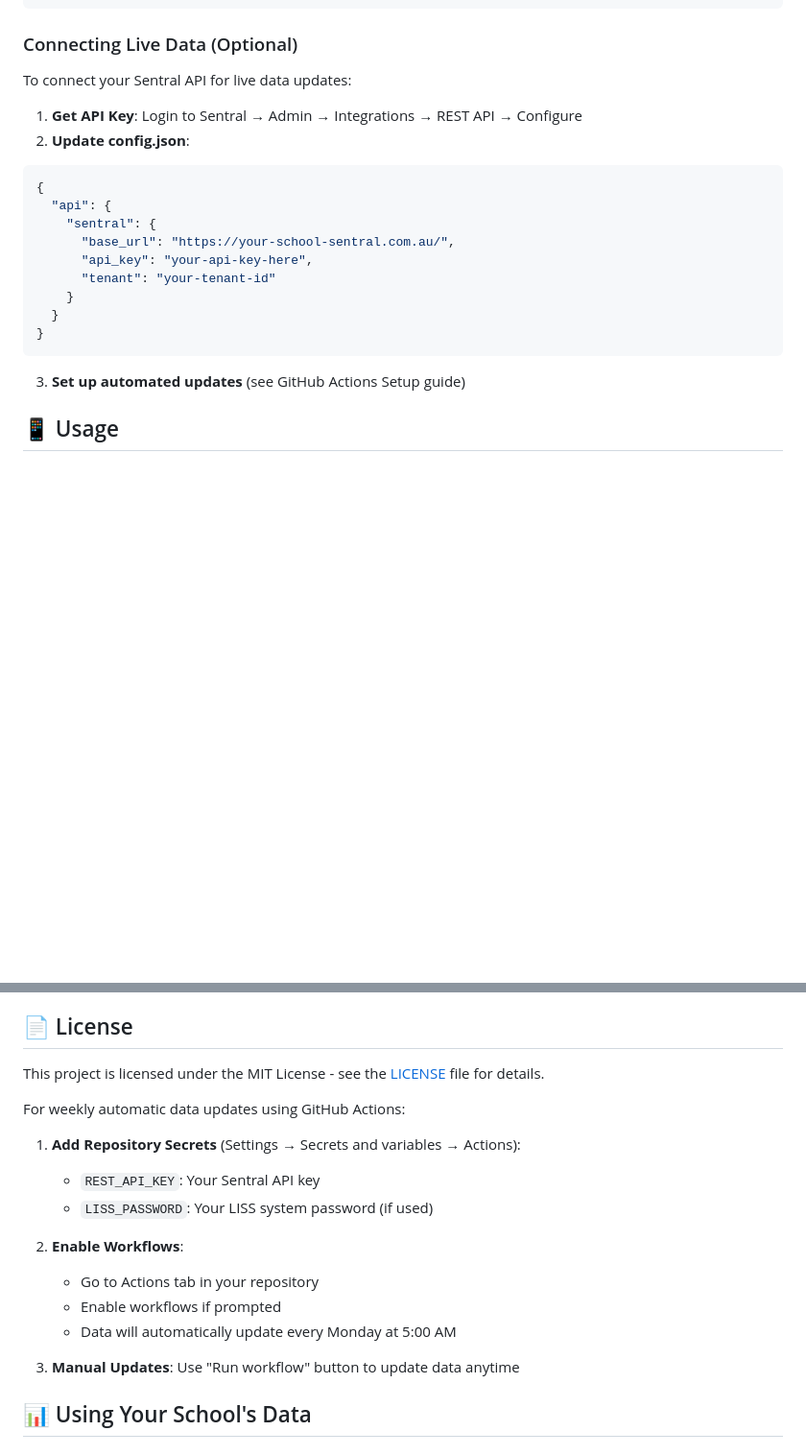
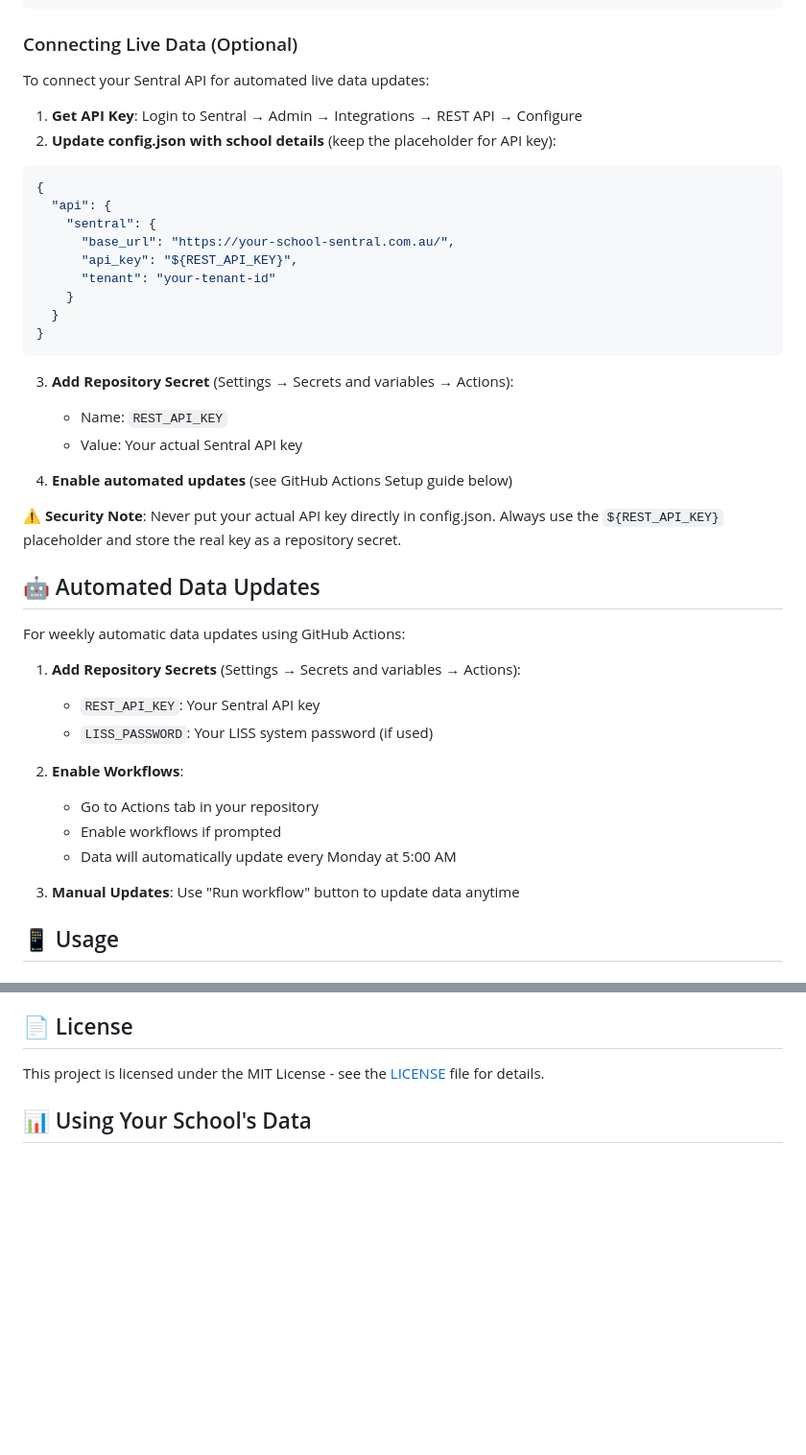
Before and after one commit to prishavellimalai4/SSC_Leichhardt_Timetable, a Markdown page: docs/README.md, 2 parts joined by grey strips. Shown: that part at 96% size. GitHub-like rendering; blank space fills up the shorter version.

Commit message:
🔒 Fix API key instructions: Use repository secrets instead of config.json
Corrected setup instructions to use secure repository secrets:

✅ SECURE: API key stored as repository secret (REST_API_KEY)
✅ SAFE: config.json uses placeholder ${REST_API_KEY}
❌ REMOVED: Direct API key in config.json (security risk)

Changes:
- Clear instructions for adding repository secrets
- Emphasized security note about not storing keys in config.json
- Reorganized GitHub Actions setup section for better flow
- Removed redundant/contradictory API setup instructions
- Proper workflow: Get API key → Add to secrets → Use placeholder in config

Schools now have clear, secure instructions for API integration.

````diff
--- a/docs/README.md
+++ b/docs/README.md
@@ -44,24 +44,45 @@ Edit the `school` section in `config.json`:
 
 ### Connecting Live Data (Optional)
 
-To connect your Sentral API for live data updates:
+To connect your Sentral API for automated live data updates:
 
 1. **Get API Key**: Login to Sentral → Admin → Integrations → REST API → Configure
-2. **Update config.json**:
+2. **Update config.json with school details** (keep the placeholder for API key):
 
 ```json
 {
   "api": {
     "sentral": {
       "base_url": "https://your-school-sentral.com.au/",
-      "api_key": "your-api-key-here",
+      "api_key": "${REST_API_KEY}",
       "tenant": "your-tenant-id"
     }
   }
 }
 ```
 
-3. **Set up automated updates** (see GitHub Actions Setup guide)
+3. **Add Repository Secret** (Settings → Secrets and variables → Actions):
+   - Name: `REST_API_KEY`
+   - Value: Your actual Sentral API key
+
+4. **Enable automated updates** (see GitHub Actions Setup guide below)
+
+⚠️ **Security Note**: Never put your actual API key directly in config.json. Always use the `${REST_API_KEY}` placeholder and store the real key as a repository secret.
+
+## 🤖 Automated Data Updates
+
+For weekly automatic data updates using GitHub Actions:
+
+1. **Add Repository Secrets** (Settings → Secrets and variables → Actions):
+   - `REST_API_KEY`: Your Sentral API key
+   - `LISS_PASSWORD`: Your LISS system password (if used)
+
+2. **Enable Workflows**:
+   - Go to Actions tab in your repository
+   - Enable workflows if prompted
+   - Data will automatically update every Monday at 5:00 AM
+
+3. **Manual Updates**: Use "Run workflow" button to update data anytime
 
 ## 📱 Usage
 
@@ -97,21 +118,6 @@ If you encounter issues:
 ## 📄 License
 
 This project is licensed under the MIT License - see the [LICENSE](../LICENSE) file for details.
-
-For weekly automatic data updates using GitHub Actions:
-
-1. **Add Repository Secrets** (Settings → Secrets and variables → Actions):
-
-   - `REST_API_KEY`: Your Sentral API key
-   - `LISS_PASSWORD`: Your LISS system password (if used)
-
-2. **Enable Workflows**:
-
-   - Go to Actions tab in your repository
-   - Enable workflows if prompted
-   - Data will automatically update every Monday at 5:00 AM
-
-3. **Manual Updates**: Use "Run workflow" button to update data anytime
 
 ## 📊 Using Your School's Data
 
````
